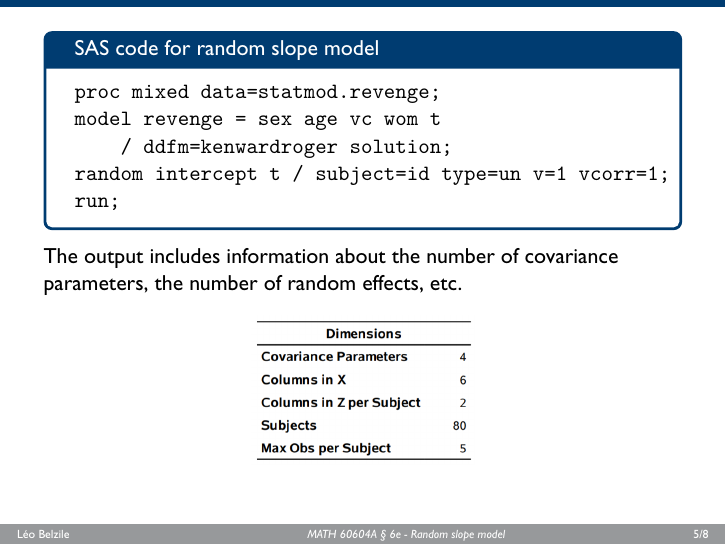
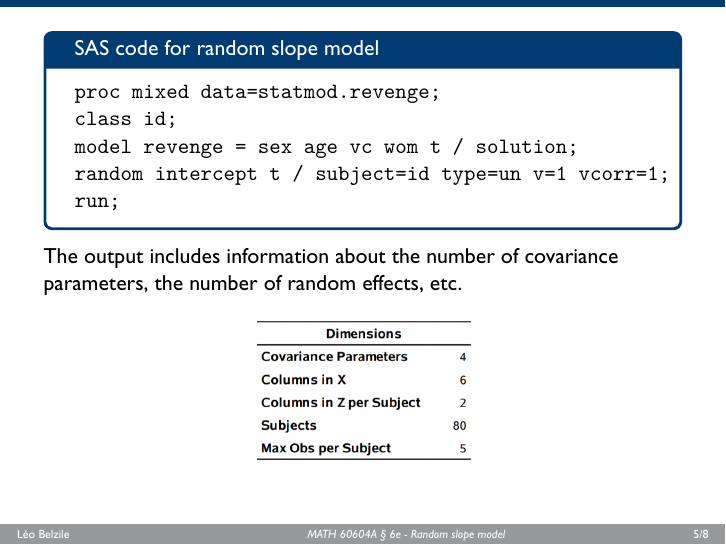
Before and after one commit to lbelzile/MATH60604A-slides, LaTeX slides (MATH60604A_w6e_randomslope.tex): page 5 of 8. The pictures show the PDF file MATH60604A_w6e_randomslope.pdf that the author committed with the source.

Commit message:
Add superfluous class 6e

```diff
--- a/MATH60604A_w6e_randomslope.tex
+++ b/MATH60604A_w6e_randomslope.tex
@@ -56,8 +56,8 @@ Y_{ij}=(\beta_0 +\alert{b_{0i}}) + (\beta_1+\alert{b_{1i}})\mathrm{X}_{ij1}+\bet
 \begin{tcolorbox}[colback=white, colframe=hecblue, title=\SASlang{} code for random slope model]
 \begin{verbatim}
 proc mixed data=statmod.revenge;
-model revenge = sex age vc wom t
-    / ddfm=kenwardroger solution;
+class id;
+model revenge = sex age vc wom t / solution;
 random intercept t / subject=id type=un v=1 vcorr=1;
 run;
 \end{verbatim}
```
Also changed, not shown: MATH60604A_w6e_randomslope.pdf.
